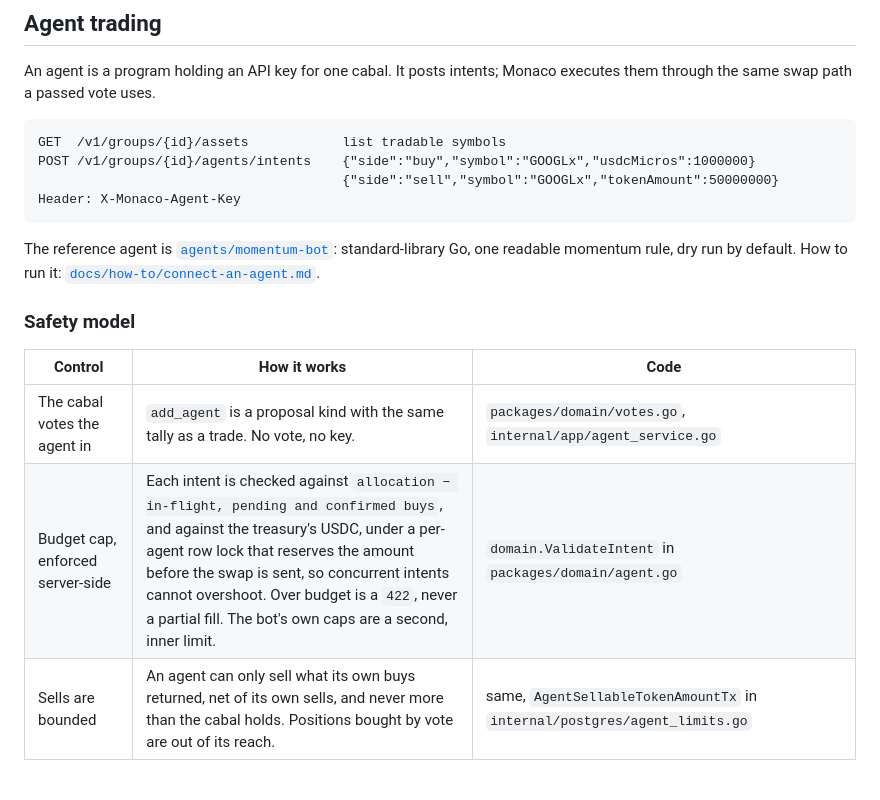
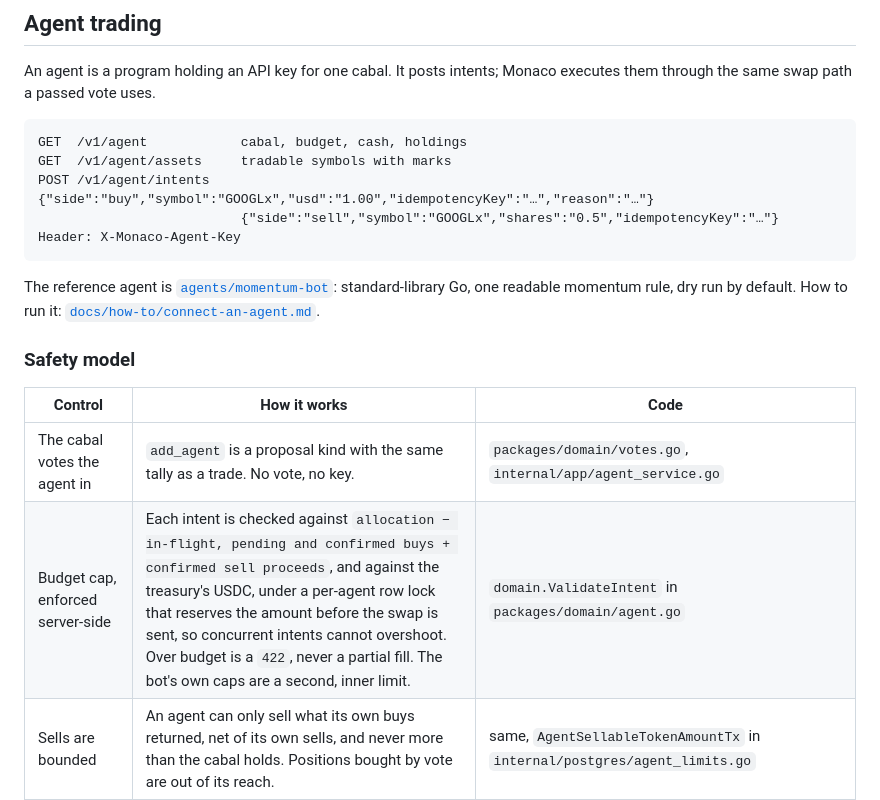
Before and after one commit to lognorman20/monaco, a Markdown page: docs/submission/README.md, the part around the change. Rendered like a GitHub page; blank space fills up the shorter version.

Commit message:
List the key-only agent routes in the API reference and submission doc
Co-Authored-By: Claude Opus 5.5 <noreply@anthropic.com>

````diff
--- a/docs/submission/README.md
+++ b/docs/submission/README.md
@@ -93,9 +93,10 @@ An agent is a program holding an API key for one cabal. It posts intents; Monaco
 them through the same swap path a passed vote uses.
 
 ```
-GET  /v1/groups/{id}/assets            list tradable symbols
-POST /v1/groups/{id}/agents/intents    {"side":"buy","symbol":"GOOGLx","usdcMicros":1000000}
-                                       {"side":"sell","symbol":"GOOGLx","tokenAmount":50000000}
+GET  /v1/agent            cabal, budget, cash, holdings
+GET  /v1/agent/assets     tradable symbols with marks
+POST /v1/agent/intents    {"side":"buy","symbol":"GOOGLx","usd":"1.00","idempotencyKey":"…","reason":"…"}
+                          {"side":"sell","symbol":"GOOGLx","shares":"0.5","idempotencyKey":"…"}
 Header: X-Monaco-Agent-Key
 ```
 
@@ -108,7 +109,7 @@ one readable momentum rule, dry run by default. How to run it:
 | Control | How it works | Code |
 | --- | --- | --- |
 | The cabal votes the agent in | `add_agent` is a proposal kind with the same tally as a trade. No vote, no key. | `packages/domain/votes.go`, `internal/app/agent_service.go` |
-| Budget cap, enforced server-side | Each intent is checked against `allocation − in-flight, pending and confirmed buys`, and against the treasury's USDC, under a per-agent row lock that reserves the amount before the swap is sent, so concurrent intents cannot overshoot. Over budget is a `422`, never a partial fill. The bot's own caps are a second, inner limit. | `domain.ValidateIntent` in `packages/domain/agent.go` |
+| Budget cap, enforced server-side | Each intent is checked against `allocation − in-flight, pending and confirmed buys + confirmed sell proceeds`, and against the treasury's USDC, under a per-agent row lock that reserves the amount before the swap is sent, so concurrent intents cannot overshoot. Over budget is a `422`, never a partial fill. The bot's own caps are a second, inner limit. | `domain.ValidateIntent` in `packages/domain/agent.go` |
 | Sells are bounded | An agent can only sell what its own buys returned, net of its own sells, and never more than the cabal holds. Positions bought by vote are out of its reach. | same, `AgentSellableTokenAmountTx` in `internal/postgres/agent_limits.go` |
 | Safe retries | An optional `idempotencyKey` per intent: a resend gets the first outcome, never a second trade. | `reserveIntent` in `internal/app/agent_intent.go` |
 | Pause, resume, revoke by vote | Paused: key stays valid, intents get `403`. Revoked: key gets `401`. | `internal/app/agent_intent.go` |
````
Also changed, not shown: docs/api.md (+7 -1 lines).
